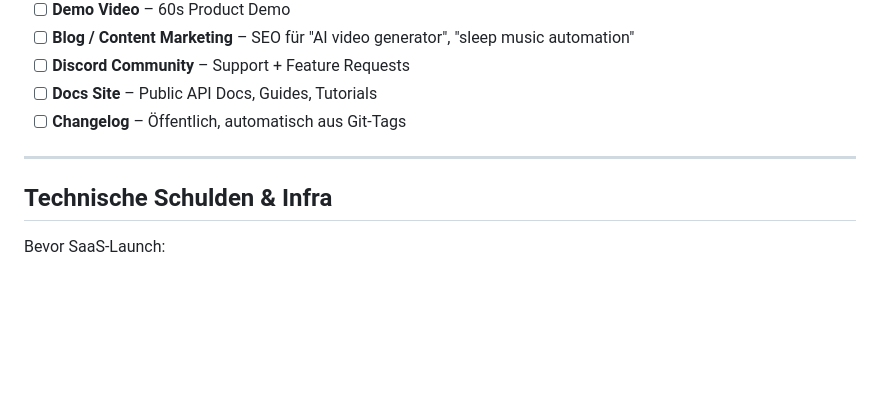
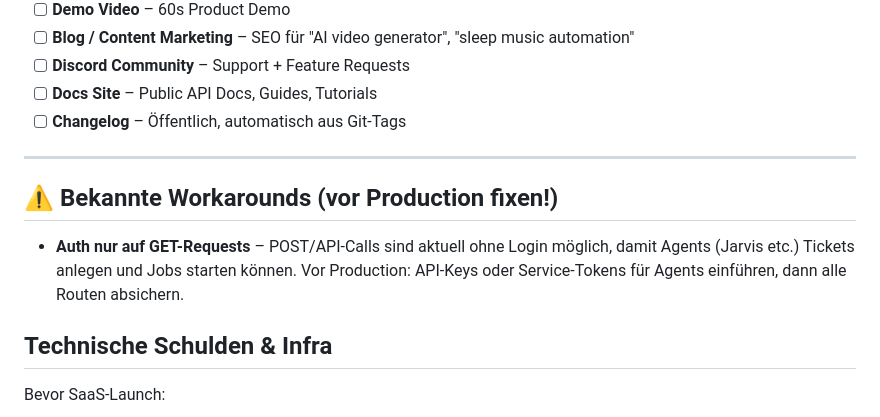
Before and after one commit to pepler1993-dot/WhispersoftheSevenKingdoms, a Markdown page: docs/SAAS_CONCEPT.md, the part around the change. GitHub-like rendering; blank space fills up the shorter version.

Commit message:
docs: note auth workaround – POST bypass needs API tokens before production

```diff
--- a/docs/SAAS_CONCEPT.md
+++ b/docs/SAAS_CONCEPT.md
@@ -133,6 +133,10 @@ Whisper Studio wird eine konfigurierbare Content-Produktionsplattform. Jeder Use
 
 ---
 
+## ⚠️ Bekannte Workarounds (vor Production fixen!)
+
+- **Auth nur auf GET-Requests** – POST/API-Calls sind aktuell ohne Login möglich, damit Agents (Jarvis etc.) Tickets anlegen und Jobs starten können. Vor Production: API-Keys oder Service-Tokens für Agents einführen, dann alle Routen absichern.
+
 ## Technische Schulden & Infra
 
 Bevor SaaS-Launch:
```
